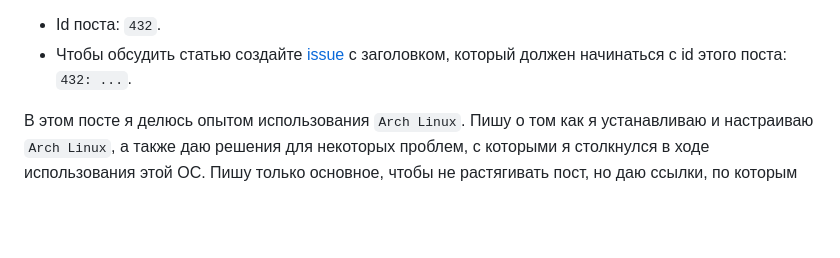
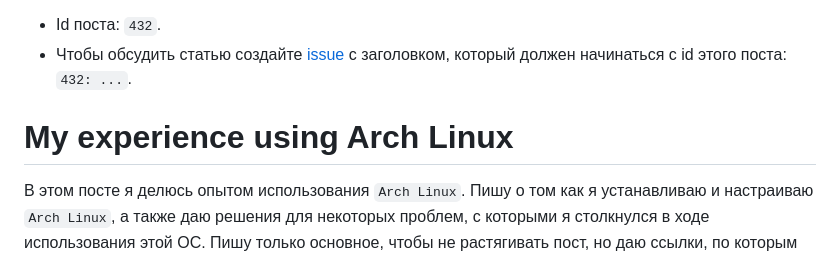
Before and after one commit to psqq/blog, a Markdown page: posts/My experience using Arch Linux.md, the part around the change. Rendered like a GitHub page; blank space fills up the shorter version.

Commit message:
post title after post meta info

```diff
--- a/posts/My experience using Arch Linux.md
+++ b/posts/My experience using Arch Linux.md
@@ -2,7 +2,7 @@
 * Id поста: `432`.
 * Чтобы обсудить статью создайте [issue](https://github.com/psqq/blog/issues) с заголовком, который должен начинаться с id этого поста: `432: ...`.
 
-</hr>
+# My experience using Arch Linux
 
 <!-- begin post preview -->
 
```
